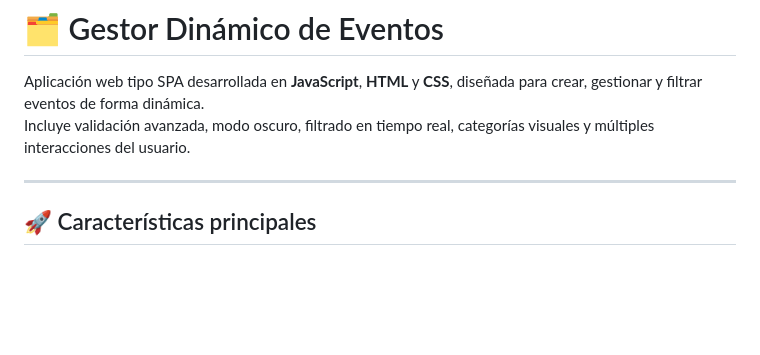
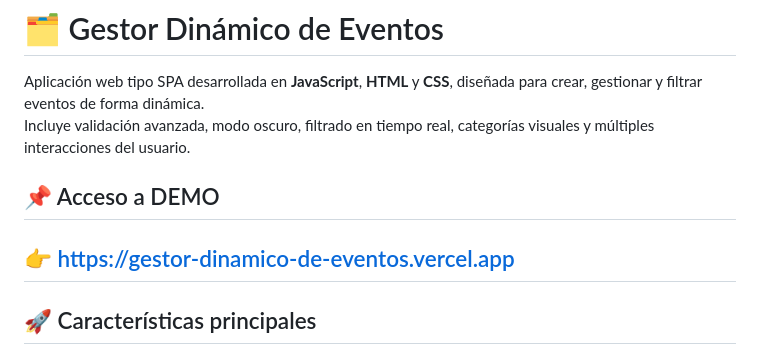
Before and after one commit to WindedDiego/gestor-dinamico-de-eventos, a Markdown page: README.md, the part around one of its changes. Drawn GitHub-style; blank space fills up the shorter version.

```diff
--- a/README.md
+++ b/README.md
@@ -3,6 +3,8 @@
 Aplicación web tipo SPA desarrollada en **JavaScript**, **HTML** y **CSS**, diseñada para crear, gestionar y filtrar eventos de forma dinámica.
 Incluye validación avanzada, modo oscuro, filtrado en tiempo real, categorías visuales y múltiples interacciones del usuario.
 
+## 📌 Acceso a DEMO
+👉 https://gestor-dinamico-de-eventos.vercel.app
 ---
 
 ## 🚀 Características principales
```
Also changed, not shown: other parts of README.md (+1 -0 lines).
